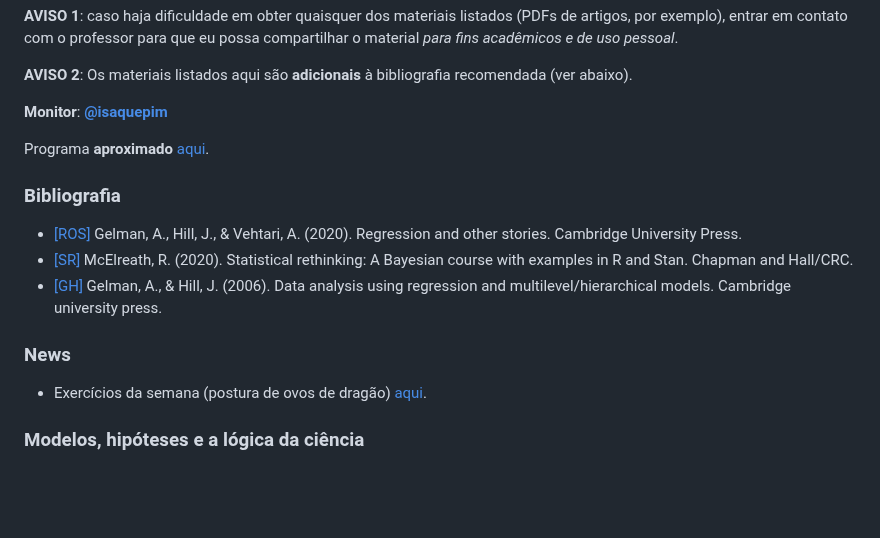
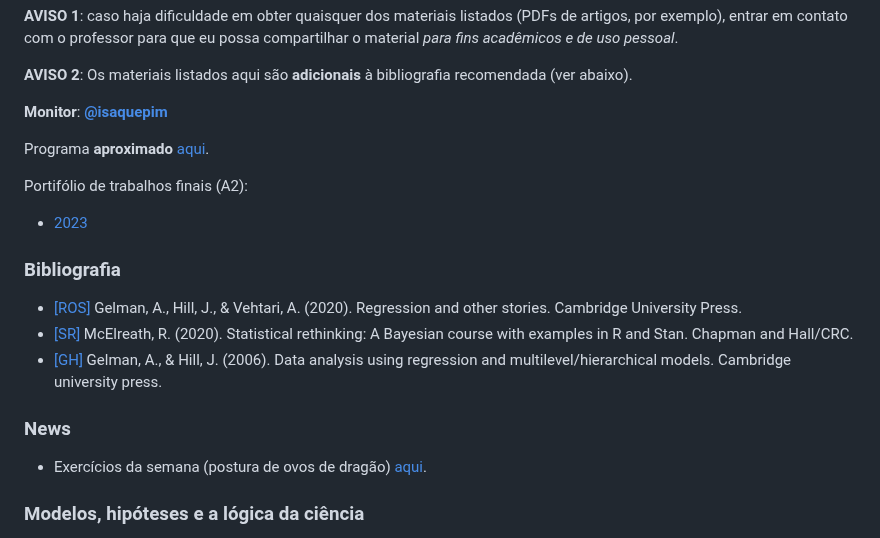
Before and after one commit to maxbiostat/stats_modelling, a Markdown page: README.md, the part around one of its changes. Rendered like a GitHub page; blank space fills up the shorter version.

```diff
--- a/README.md
+++ b/README.md
@@ -13,6 +13,9 @@ Para auxiliar a busca pelo conhecimento, há uma bibliografia comentada [aqui](h
 
 Programa **aproximado** [aqui](https://docs.google.com/spreadsheets/d/1biX7q_WJzZ3vPQ9nj3W0kaKNELU5suCHgXUPV77z-Bs/edit?usp=sharing).
 
+Portifólio de trabalhos finais (A2):
+- [2023](https://github.com/maxbiostat/A2_StatMod_2023)
+
 ### Bibliografia
 
 - [[ROS]](https://avehtari.github.io/ROS-Examples/) Gelman, A., Hill, J., & Vehtari, A. (2020). Regression and other stories. Cambridge University Press.
```
Also changed, not shown: other parts of README.md (+1 -1 lines).
